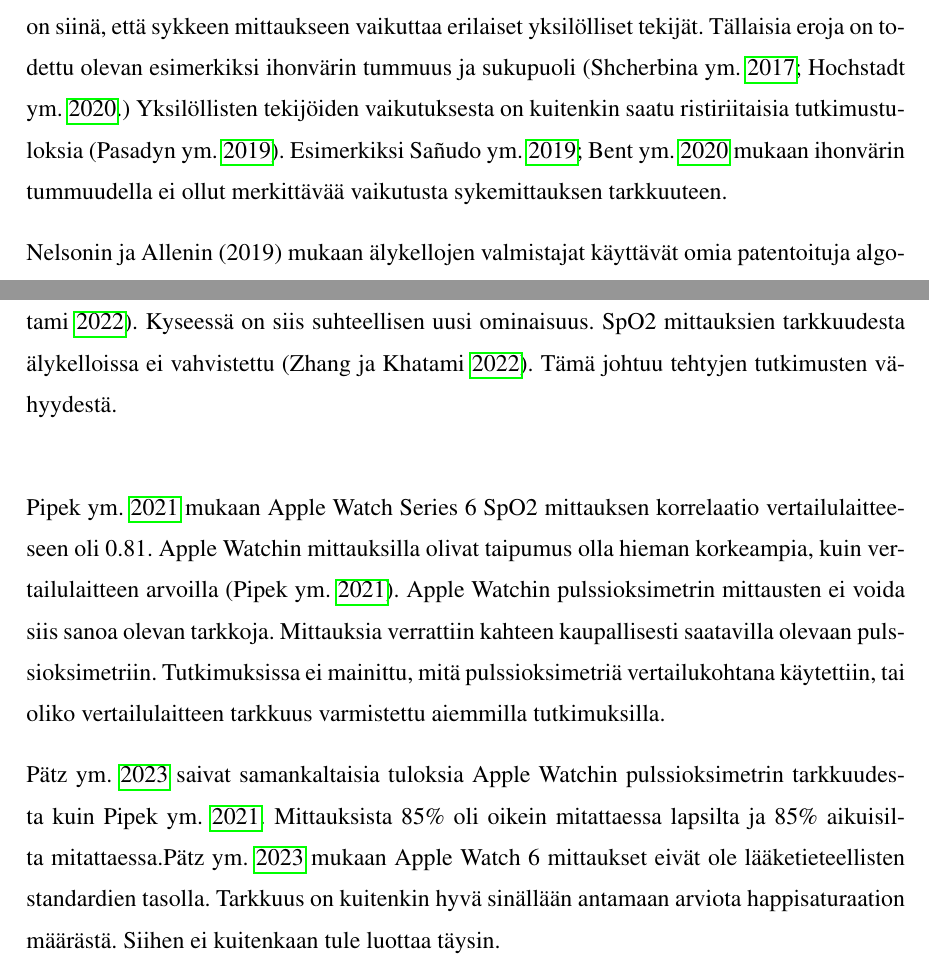
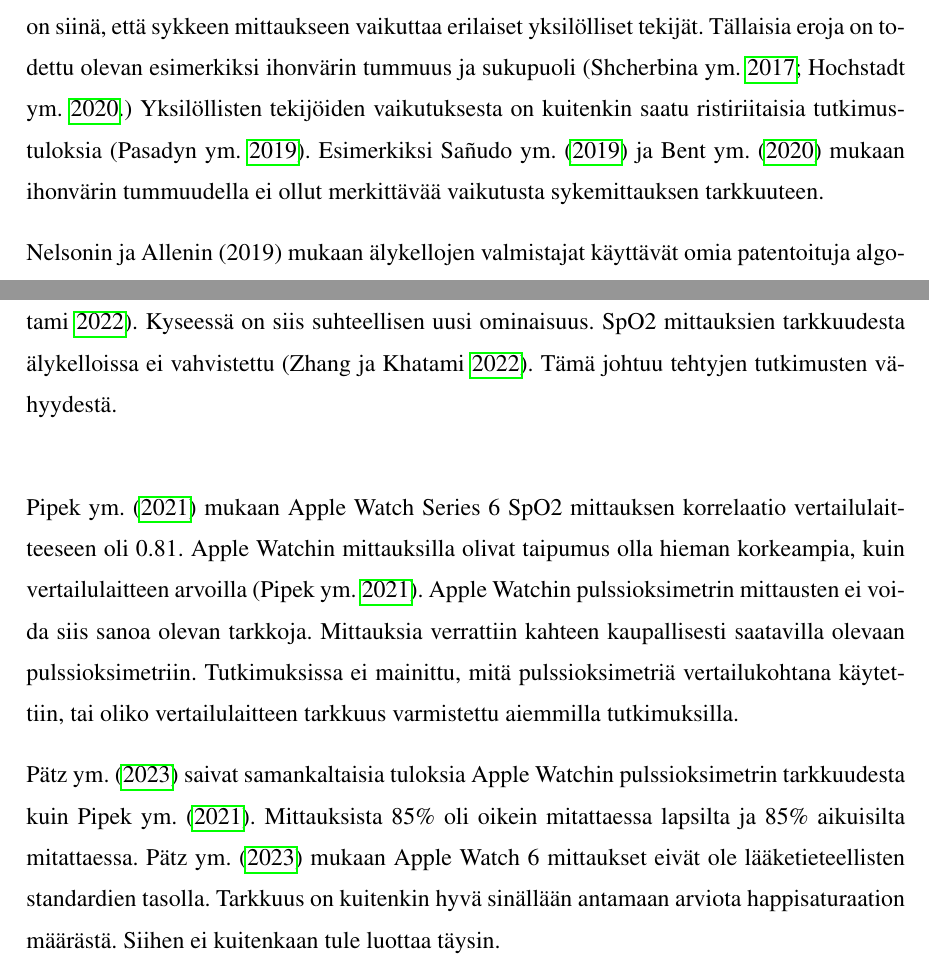
Before and after one commit to Logikki/Kandi, a LaTeX thesis (kandi.tex): two parts of pages 9 and 18 of 27, joined at a grey line, cut so that both start at the same text. Compiled offline with pdfLaTeX.

Commit message:
citations

```diff
--- a/kandi.tex
+++ b/kandi.tex
@@ -129,7 +129,7 @@ Roni Koskinen
       mittaukseen. Optisen mittauksen haittapuoli on siinä, että sykkeen mittaukseen vaikuttaa erilaiset yksilölliset tekijät.
        Tällaisia eroja on todettu olevan esimerkiksi ihonvärin tummuus ja sukupuoli (\cite{shcherbina_accuracy_2017,hochstadt_continuous_2020}.)
        Yksilöllisten tekijöiden vaikutuksesta on kuitenkin saatu ristiriitaisia tutkimustuloksia \parencite{pasadyn_accuracy_2019}.
-        Esimerkiksi \cite{sanudo_pilot_2019, bent_investigating_2020} mukaan ihonvärin tummuudella ei ollut merkittävää vaikutusta sykemittauksen tarkkuuteen.
+        Esimerkiksi \textcite{sanudo_pilot_2019, bent_investigating_2020} mukaan ihonvärin tummuudella ei ollut merkittävää vaikutusta sykemittauksen tarkkuuteen.
 
 
       Nelsonin ja Allenin (2019) mukaan älykellojen valmistajat käyttävät omia patentoituja algoritmeja optisen sensorin
@@ -352,14 +352,14 @@ Roni Koskinen
   Happisaturaation (SpO2) mittaus on tullut älykelloihin vuoden 2021 aikana \parencite{zhang_can_2022}. Kyseessä on siis suhteellisen uusi ominaisuus.
    SpO2 mittauksien tarkkuudesta älykelloissa ei vahvistettu \parencite{zhang_can_2022}. Tämä johtuu tehtyjen tutkimusten vähyydestä.\\
 
-  \cite{pipek_comparison_2021} mukaan Apple Watch Series 6 SpO2 mittauksen korrelaatio vertailulaitteeseen oli 0.81.
+  \textcite{pipek_comparison_2021} mukaan Apple Watch Series 6 SpO2 mittauksen korrelaatio vertailulaitteeseen oli 0.81.
    Apple Watchin mittauksilla olivat taipumus olla hieman korkeampia, kuin vertailulaitteen arvoilla \parencite{pipek_comparison_2021}.
     Apple Watchin pulssioksimetrin mittausten ei voida siis sanoa olevan tarkkoja.
     Mittauksia verrattiin kahteen kaupallisesti saatavilla olevaan pulssioksimetriin.
      Tutkimuksissa ei mainittu, mitä pulssioksimetriä vertailukohtana käytettiin, tai oliko vertailulaitteen tarkkuus varmistettu aiemmilla tutkimuksilla.
 
-  \cite{patz_accuracy_2023} saivat samankaltaisia tuloksia Apple Watchin pulssioksimetrin tarkkuudesta kuin \cite{pipek_comparison_2021}. Mittauksista 85\%
-   oli oikein mitattaessa lapsilta ja 85\% aikuisilta mitattaessa.\cite{patz_accuracy_2023} mukaan Apple Watch 6 mittaukset eivät ole
+  \textcite{patz_accuracy_2023} saivat samankaltaisia tuloksia Apple Watchin pulssioksimetrin tarkkuudesta kuin \textcite{pipek_comparison_2021}. Mittauksista 85\%
+   oli oikein mitattaessa lapsilta ja 85\% aikuisilta mitattaessa. \textcite{patz_accuracy_2023} mukaan Apple Watch 6 mittaukset eivät ole
     lääketieteellisten standardien tasolla. Tarkkuus on kuitenkin hyvä sinällään antamaan arviota happisaturaation määrästä.
      Siihen ei kuitenkaan tule luottaa täysin.
 
```
Also changed, not shown: kandi.pdf, kandi.tex (2 more changed lines), 7 other files.
